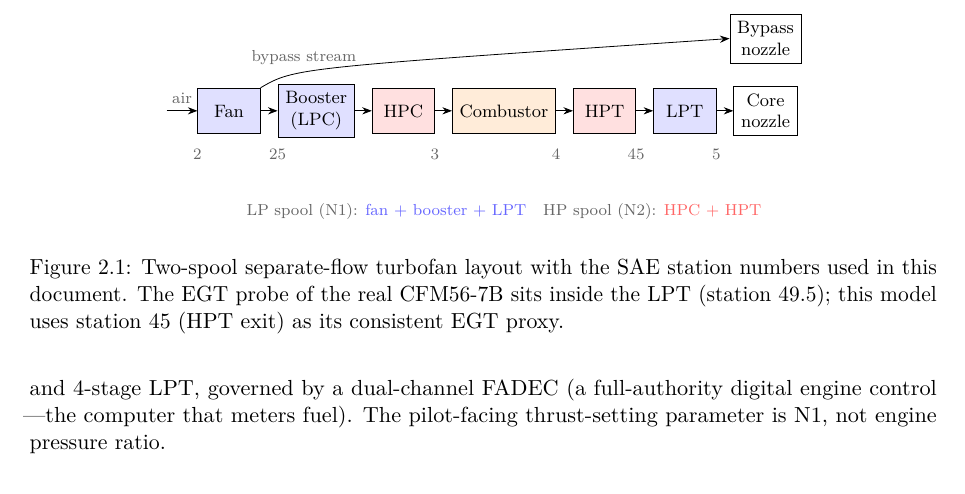
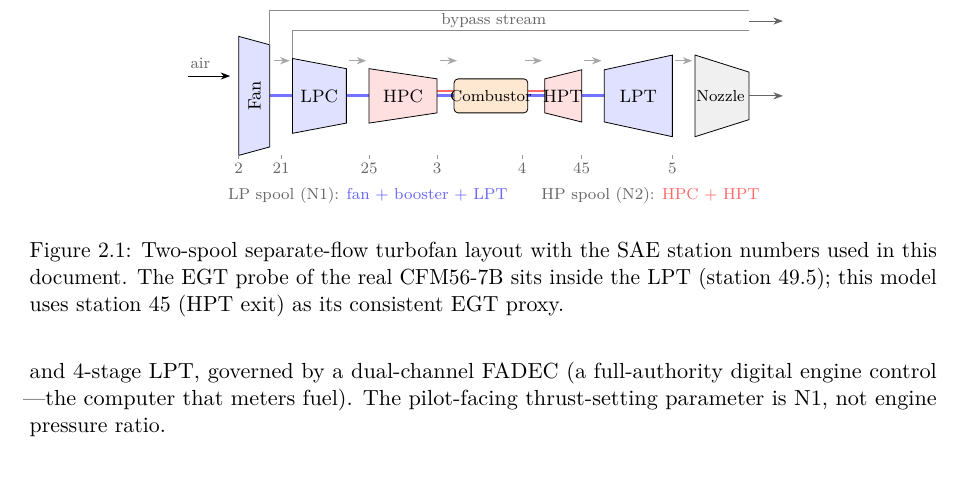
Before and after one commit to cedarcreeks/EHMbrAIn, a LaTeX thesis (paper/report/report.tex, which reads paper/report/chapters/02-background.tex): part of page 9 of 41, cut at the place of the change. Compiled offline with pdfLaTeX.

Commit message:
Engine schematic: turbomachinery shapes instead of boxes
Fig. 2.1 redrawn: converging trapezoids for fan/LPC/HPC, diverging for
HPT/LPT, combustor can, converging nozzle, concentric LP/HP shaft lines,
bypass duct drawn as a duct, inter-component flow arrows. Fan label
rotated inside its rotor; station ticks under the flow path.

```diff
--- a/paper/report/chapters/02-background.tex
+++ b/paper/report/chapters/02-background.tex
@@ -39,33 +39,42 @@ station numbers used throughout this document.
 
 \begin{figure}[htbp]
   \centering
-  \begin{tikzpicture}[font=\footnotesize,
-      comp/.style={draw, minimum height=8mm, minimum width=11mm, align=center},
-      lp/.style={comp, fill=blue!12},
-      hp/.style={comp, fill=red!12},
-      st/.style={font=\scriptsize, text=black!60}]
-    \node[lp] (fan) {Fan};
-    \node[lp, right=3mm of fan] (lpc) {Booster\\(LPC)};
-    \node[hp, right=3mm of lpc] (hpc) {HPC};
-    \node[comp, fill=orange!15, right=3mm of hpc] (comb) {Combustor};
-    \node[hp, right=3mm of comb] (hpt) {HPT};
-    \node[lp, right=3mm of hpt] (lpt) {LPT};
-    \node[comp, right=3mm of lpt] (cn) {Core\\nozzle};
-    \node[comp, above=4mm of cn] (bn) {Bypass\\nozzle};
-    \draw[-{Stealth}] (-1.1,0) -- (fan.west) node[midway, above, st] {air};
-    \draw[-{Stealth}] (fan.east) -- (lpc.west);
-    \draw[-{Stealth}] (lpc.east) -- (hpc.west);
-    \draw[-{Stealth}] (hpc.east) -- (comb.west);
-    \draw[-{Stealth}] (comb.east) -- (hpt.west);
-    \draw[-{Stealth}] (hpt.east) -- (lpt.west);
-    \draw[-{Stealth}] (lpt.east) -- (cn.west);
-    \draw[-{Stealth}] (fan.north east) .. controls +(0.6,0.35) .. ([yshift=0mm]bn.west)
-      node[pos=0.35, above, st] {bypass stream};
-    % station ticks
-    \foreach \x/\lbl in {fan.west/2, lpc.west/25, hpc.east/3, comb.east/4, hpt.east/45, lpt.east/5}
-      \node[st, below=5.5mm of \x] {\lbl};
-    \node[st, below=11mm of comb, align=center]
-      {LP spool (N1): \textcolor{blue!60}{fan + booster + LPT}\quad
+  \begin{tikzpicture}[font=\footnotesize, st/.style={font=\scriptsize, text=black!60}]
+    % --- shafts (concentric spools) ---
+    \draw[blue!55, line width=1.6pt] (0.05,0) -- (7.65,0);          % LP: fan..LPT
+    \draw[red!60, line width=1.0pt] (2.35,0.09) -- (6.05,0.09);     % HP: HPC..HPT
+    % --- turbomachinery: converging trapezoids = compressors, diverging = turbines ---
+    \draw[fill=blue!12] (0,-1.05) -- (0,1.05) -- (0.55,0.9) -- (0.55,-0.9) -- cycle;
+    \node[rotate=90] at (0.28,0.0) {Fan};
+    \draw[fill=blue!12] (0.95,-0.66) -- (0.95,0.66) -- (1.9,0.48) -- (1.9,-0.48) -- cycle;
+    \node at (1.42,0) {LPC};
+    \draw[fill=red!12] (2.3,-0.48) -- (2.3,0.48) -- (3.5,0.3) -- (3.5,-0.3) -- cycle;
+    \node at (2.9,0) {HPC};
+    \draw[fill=orange!18, rounded corners=2pt] (3.8,-0.3) rectangle (5.1,0.3);
+    \node[font=\scriptsize] at (4.45,0) {Combustor};
+    \draw[fill=red!12] (5.4,-0.3) -- (5.4,0.3) -- (6.05,0.46) -- (6.05,-0.46) -- cycle;
+    \node at (5.72,0) {HPT};
+    \draw[fill=blue!12] (6.45,-0.46) -- (6.45,0.46) -- (7.65,0.72) -- (7.65,-0.72) -- cycle;
+    \node at (7.05,0) {LPT};
+    % core nozzle: converging duct
+    \draw[fill=black!6] (8.05,-0.72) -- (8.05,0.72) -- (9.0,0.42) -- (9.0,-0.42) -- cycle;
+    \node[font=\scriptsize] at (8.5,0) {Nozzle};
+    % --- bypass duct ---
+    \draw[black!45] (0.55,0.9) -- (0.55,1.5) -- (9.0,1.5);
+    \draw[black!45] (0.95,0.66) -- (0.95,1.15) -- (9.0,1.15);
+    \node[st] at (4.5,1.32) {bypass stream};
+    \draw[-{Stealth}, black!60] (9.0,1.32) -- (9.6,1.32);
+    % --- flow arrows ---
+    \draw[-{Stealth}] (-0.9,0.35) -- (-0.15,0.35) node[pos=0.3, above, st] {air};
+    \draw[-{Stealth}, black!60] (9.0,0) -- (9.6,0);
+    \foreach \a/\b in {0.62/0.9, 1.95/2.25, 3.55/3.85, 5.05/5.35, 6.1/6.4, 7.7/8.0}
+      \draw[-{Stealth}, black!35] (\a,0.62) -- (\b,0.62);
+    % --- station ticks ---
+    \foreach \x/\lbl in {0/2, 0.75/21, 2.3/25, 3.5/3, 5.0/4, 6.05/45, 7.65/5}{
+      \draw[black!40] (\x,-1.05) -- (\x,-1.12);
+      \node[st] at (\x,-1.28) {\lbl};}
+    \node[st, align=center] at (4.5,-1.75)
+      {LP spool (N1): \textcolor{blue!60}{fan + booster + LPT}\qquad
        HP spool (N2): \textcolor{red!60}{HPC + HPT}};
   \end{tikzpicture}
   \caption{Two-spool separate-flow turbofan layout with the SAE station numbers used in this
```
Also changed, not shown: paper/report/report.pdf.
